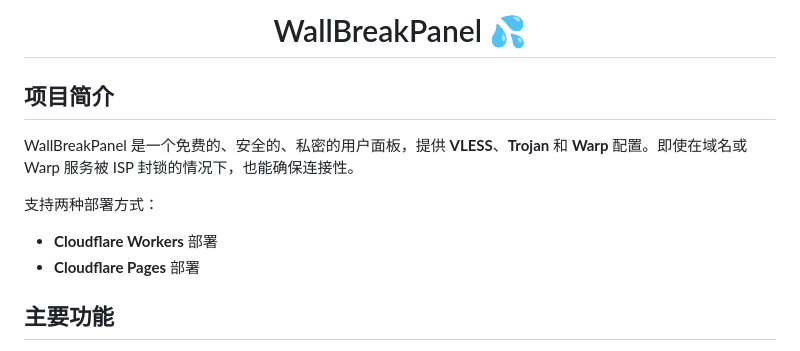
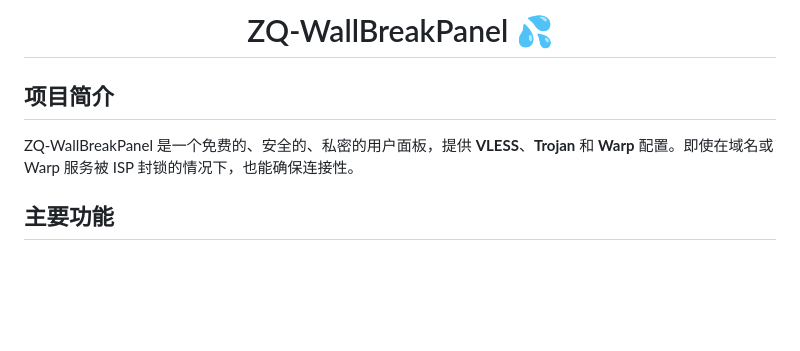
Before and after one commit to BAYUEQI/ZQ-WallBreakPanel, a Markdown page: README.md, the part around the change. Drawn GitHub-style; blank space fills up the shorter version.

```diff
--- a/README.md
+++ b/README.md
@@ -1,12 +1,9 @@
-<h1 align="center">WallBreakPanel 💦</h1>
+<h1 align="center">ZQ-WallBreakPanel 💦</h1>
 
 ## 项目简介
 
-WallBreakPanel 是一个免费的、安全的、私密的用户面板，提供 **VLESS**、**Trojan** 和 **Warp** 配置。即使在域名或 Warp 服务被 ISP 封锁的情况下，也能确保连接性。
+ZQ-WallBreakPanel 是一个免费的、安全的、私密的用户面板，提供 **VLESS**、**Trojan** 和 **Warp** 配置。即使在域名或 Warp 服务被 ISP 封锁的情况下，也能确保连接性。
 
-支持两种部署方式：
-- **Cloudflare Workers** 部署
-- **Cloudflare Pages** 部署
 
 ## 主要功能
 
```
